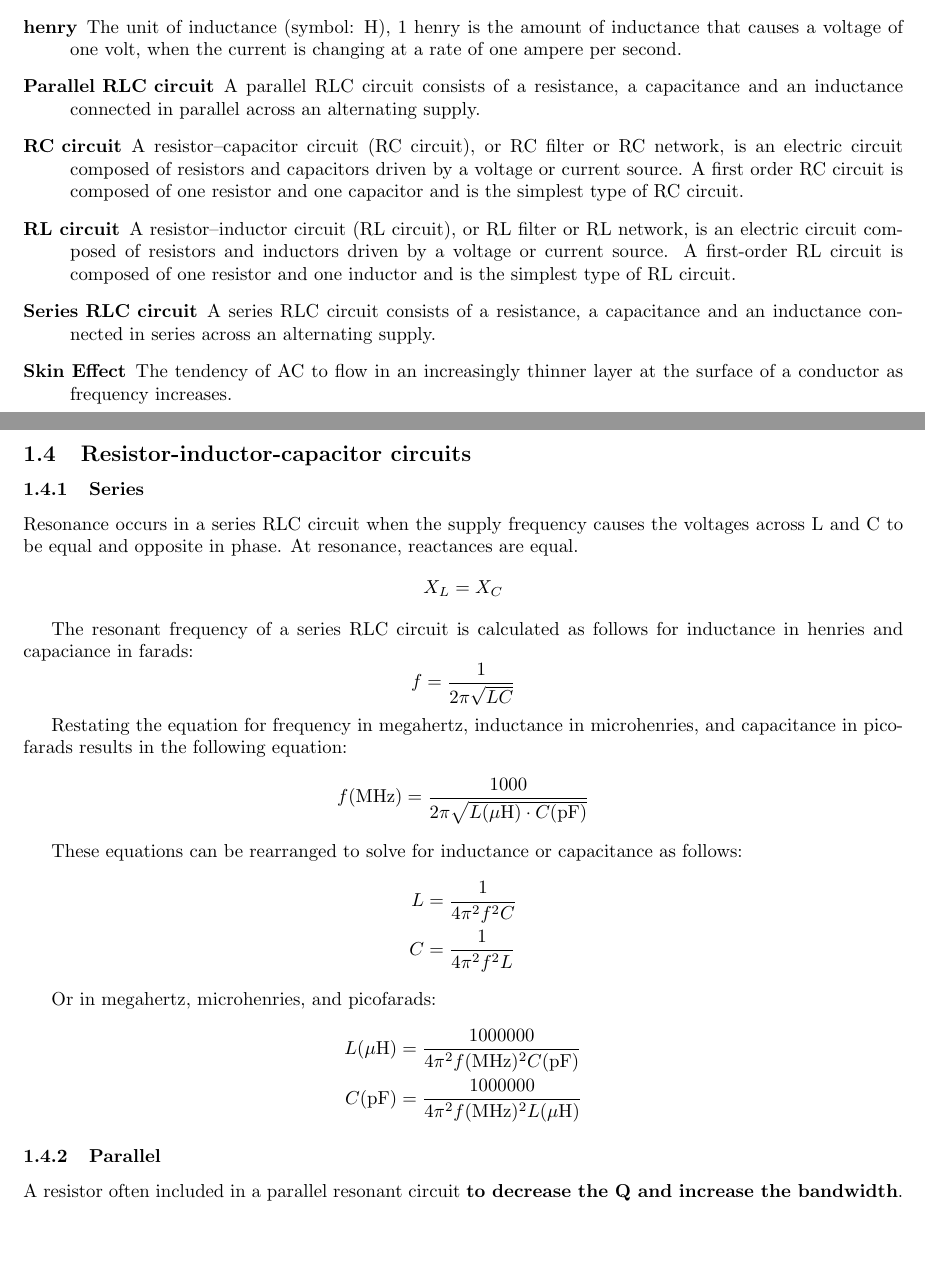
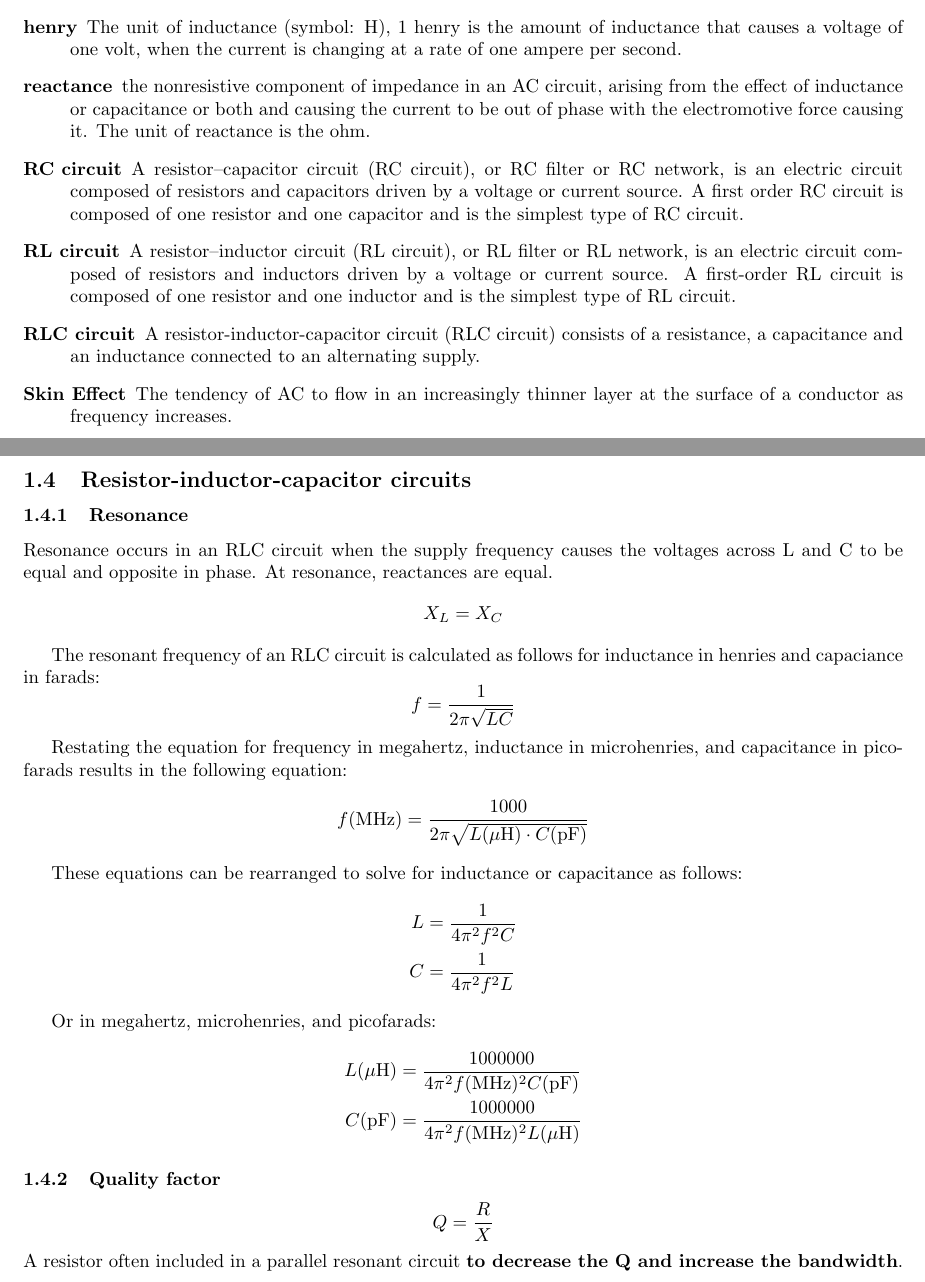
Before and after one commit to Green-Avocado/CA-ham-radio-advanced-guide, a LaTeX document (src/main.tex): two parts of pages 2 and 5 of 11 before the commit and two parts of pages 2 and 6 of 12 after it, joined at a grey line, cut so that both start at the same text, the shorter picture padded with empty space. Compiled offline with pdfLaTeX.

Commit message:
Resonance applies to both series and parallel, created Q factor subsubsection

```diff
--- a/src/main.tex
+++ b/src/main.tex
@@ -5,6 +5,8 @@
 \usepackage{amsmath}
 
 \hypersetup{colorlinks,allcolors=blue}
+
+\setcounter{tocdepth}{2}
 
 \begin{document}
     \begin{center}
@@ -28,10 +28,11 @@
         \begin{description}
             \item[farad] The unit of capacitance (symbol: F), 1 farad is the capacitance of a capacitor that has a charge of 1 coulomb when applied voltage drop of 1 volt.
             \item[henry] The unit of inductance (symbol: H), 1 henry is the amount of inductance that causes a voltage of one volt, when the current is changing at a rate of one ampere per second.
-            \item[Parallel RLC circuit] A parallel RLC circuit consists of a resistance, a capacitance and an inductance connected in parallel across an alternating supply.
+            \item[reactance] the nonresistive component of impedance in an AC circuit, arising from the effect of inductance or capacitance or both and causing the current to be out of phase with the electromotive force causing it.
+                The unit of reactance is the ohm.
             \item[RC circuit] A resistor–capacitor circuit (RC circuit), or RC filter or RC network, is an electric circuit composed of resistors and capacitors driven by a voltage or current source. A first order RC circuit is composed of one resistor and one capacitor and is the simplest type of RC circuit.
             \item[RL circuit] A resistor–inductor circuit (RL circuit), or RL filter or RL network, is an electric circuit composed of resistors and inductors driven by a voltage or current source. A first-order RL circuit is composed of one resistor and one inductor and is the simplest type of RL circuit.
-            \item[Series RLC circuit] A series RLC circuit consists of a resistance, a capacitance and an inductance connected in series across an alternating supply.
+            \item[RLC circuit] A resistor-inductor-capacitor circuit (RLC circuit) consists of a resistance, a capacitance and an inductance connected to an alternating supply.
             \item[Skin Effect] The tendency of AC to flow in an increasingly thinner layer at the surface of a conductor as frequency increases.
         \end{description}
 
@@ -138,12 +143,12 @@
         \newpage
 
         \subsection{Resistor-inductor-capacitor circuits}
-        \subsubsection{Series}
-        Resonance occurs in a series RLC circuit when the supply frequency causes the voltages across L and C to be equal and opposite in phase.
+        \subsubsection{Resonance}
+        Resonance occurs in an RLC circuit when the supply frequency causes the voltages across L and C to be equal and opposite in phase.
         At resonance, reactances are equal.
         $$ X_L = X_C $$
 
-        The resonant frequency of a series RLC circuit is calculated as follows for inductance in henries and capaciance in farads:
+        The resonant frequency of an RLC circuit is calculated as follows for inductance in henries and capaciance in farads:
         $$ f = \frac{1}{2 \pi \sqrt{LC}} $$
 
         Restating the equation for frequency in megahertz, inductance in microhenries, and capacitance in picofarads results in the following equation:
@@ -161,7 +166,8 @@
             C (\mathrm{p F}) &= \frac{1000000}{4 \pi^2 f (\mathrm{MHz})^2 L (\mathrm{\mu H})}
         \end{align*}
 
-        \subsubsection{Parallel}
+        \subsubsection{Quality factor}
+        $$ Q = \frac{R}{X} $$
         A resistor often included in a parallel resonant circuit \textbf{to decrease the Q and increase the bandwidth}.
 
     \newpage
```
Also changed, not shown: src/main.pdf, src/main.tex (7 more changed lines).
